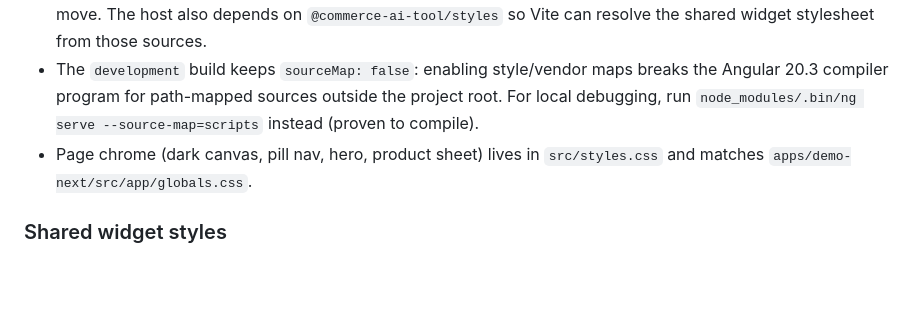
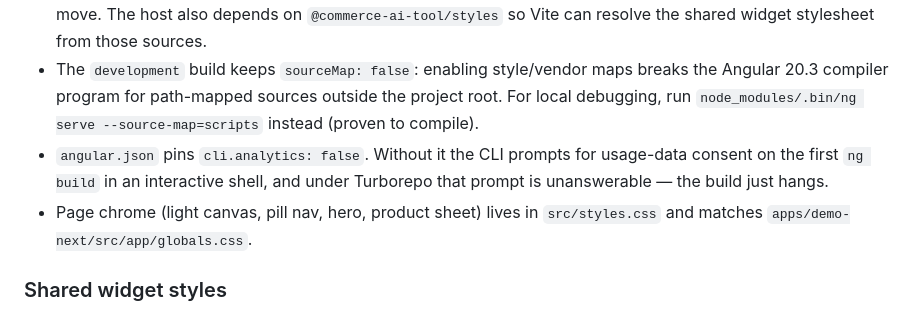
Before and after one commit to tomasz-miller/commerce-ai-tool, a Markdown page: docs/DEVELOPMENT.md, the part around the change. Rendered like a GitHub page; blank space fills up the shorter version.

```diff
--- a/docs/DEVELOPMENT.md
+++ b/docs/DEVELOPMENT.md
@@ -57,7 +57,8 @@ CI (`.github/workflows/ci.yml`) runs `lint` → `typecheck` → `test` → `buil
 - Checkout and orders have no Angular library components yet, so the host implements them against `CheckoutApiService` (`src/app/core/api/`), which mirrors the checkout subset of the React `useCart` hook; the step state machine lives in `CheckoutFacade` (`src/app/core/checkout/`).
 - The widget is compiled from `packages/angular` sources via a `tsconfig` path mapping because the published tsup bundle carries no Angular compiler metadata. Keep the mapping in sync with the library entry point if files move. The host also depends on `@commerce-ai-tool/styles` so Vite can resolve the shared widget stylesheet from those sources.
 - The `development` build keeps `sourceMap: false`: enabling style/vendor maps breaks the Angular 20.3 compiler program for path-mapped sources outside the project root. For local debugging, run `node_modules/.bin/ng serve --source-map=scripts` instead (proven to compile).
-- Page chrome (dark canvas, pill nav, hero, product sheet) lives in `src/styles.css` and matches `apps/demo-next/src/app/globals.css`.
+- `angular.json` pins `cli.analytics: false`. Without it the CLI prompts for usage-data consent on the first `ng build` in an interactive shell, and under Turborepo that prompt is unanswerable — the build just hangs.
+- Page chrome (light canvas, pill nav, hero, product sheet) lives in `src/styles.css` and matches `apps/demo-next/src/app/globals.css`.
 
 ### Shared widget styles
 
```
Also changed, not shown: README.md (+0 -2 lines), docs/banner.png, docs/icon.png (deleted), docs/logo.png (deleted), 11 other files.
